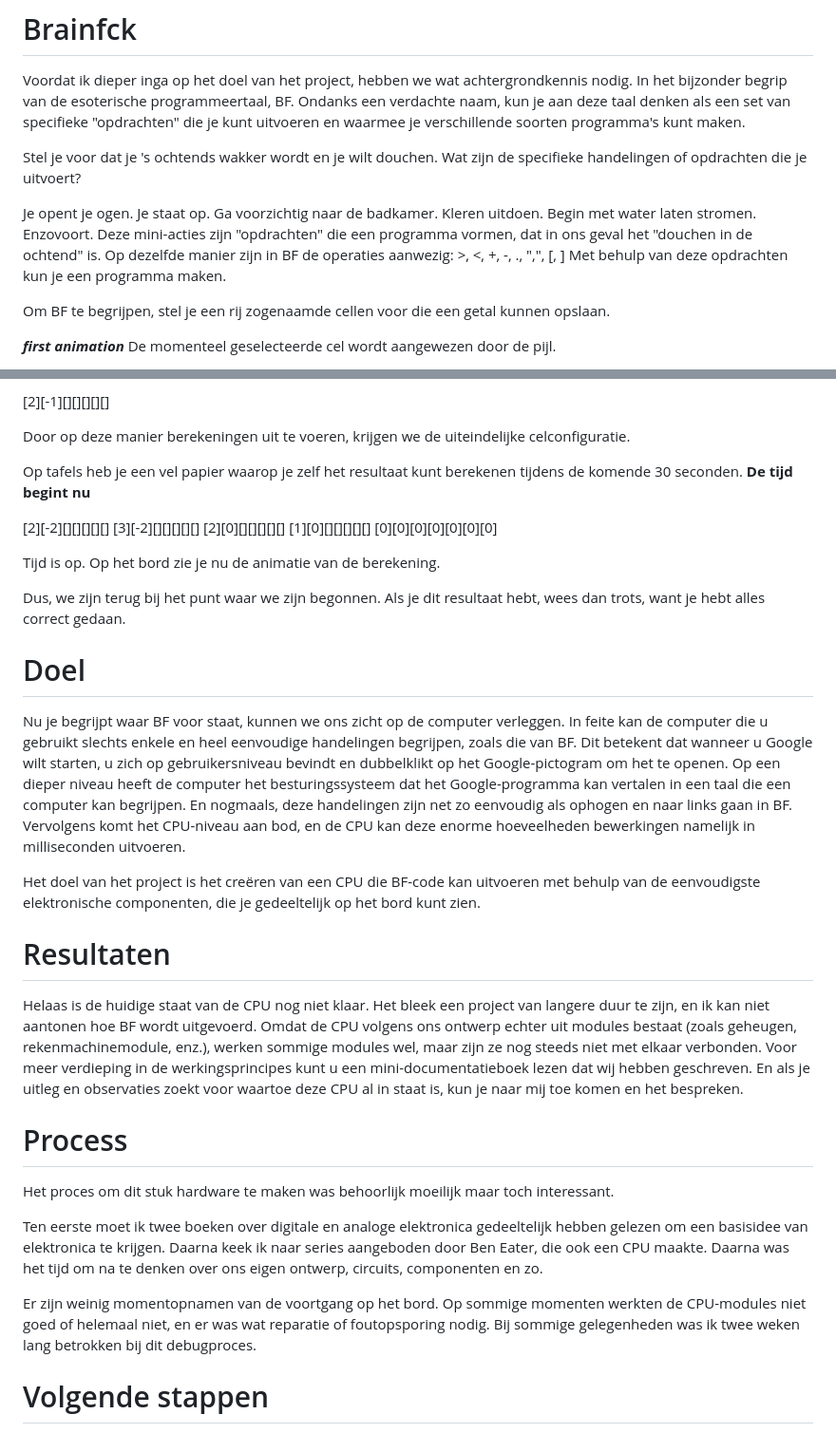
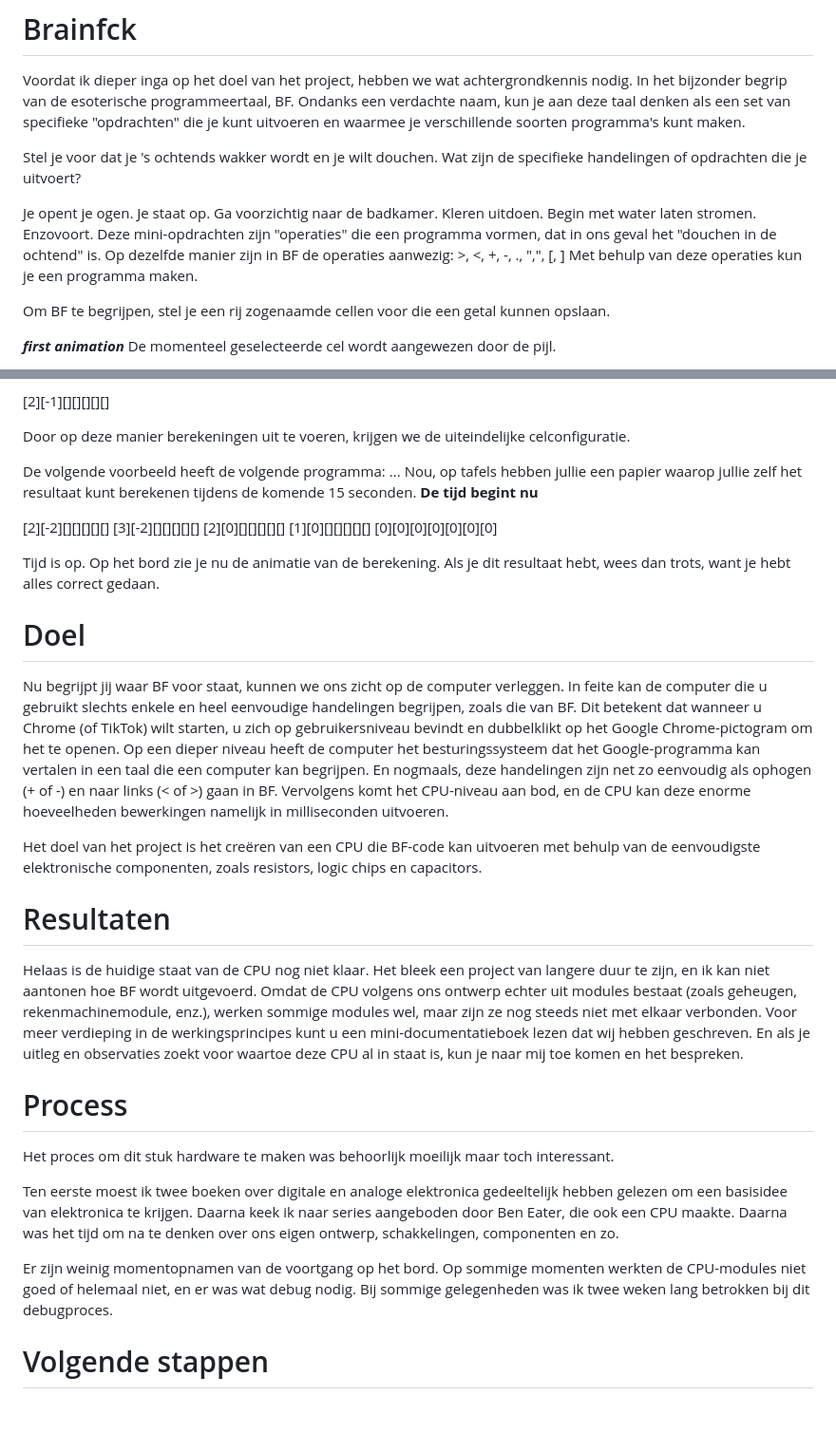
Before and after one commit to jorenheit/bfcpu, a Markdown page: PWS_presentation/script_dutch.md, 2 parts joined by grey strips. Shown at 95% size. GitHub-like rendering; blank space fills up the shorter version.

Commit message:
more dutch script fixing

```diff
--- a/PWS_presentation/script_dutch.md
+++ b/PWS_presentation/script_dutch.md
@@ -12,9 +12,9 @@ Ga voorzichtig naar de badkamer.
 Kleren uitdoen.
 Begin met water laten stromen.
 Enzovoort.
-Deze mini-acties zijn "opdrachten" die een programma vormen, dat in ons geval het "douchen in de ochtend" is.
+Deze mini-opdrachten zijn "operaties" die een programma vormen, dat in ons geval het "douchen in de ochtend" is.
 Op dezelfde manier zijn in BF de operaties aanwezig: >, <, +, -, ., ",", [, ]
-Met behulp van deze opdrachten kun je een programma maken.
+Met behulp van deze operaties kun je een programma maken.
 
 Om BF te begrijpen, stel je een rij zogenaamde cellen voor die een getal kunnen opslaan.
 
@@ -38,7 +38,8 @@ hetzelfde geldt voor de tweede plus
 
 Door op deze manier berekeningen uit te voeren, krijgen we de uiteindelijke celconfiguratie.
 
-Op tafels heb je een vel papier waarop je zelf het resultaat kunt berekenen tijdens de komende 30 seconden. **De tijd begint nu**
+De volgende voorbeeld heeft de volgende programma: ...
+Nou, op tafels hebben jullie een papier waarop jullie zelf het resultaat kunt berekenen tijdens de komende 15 seconden. **De tijd begint nu**
 
 [2][-2][][][][][]
 [3][-2][][][][][]
@@ -47,13 +48,12 @@ Op tafels heb je een vel papier waarop je zelf het resultaat kunt berekenen tijd
 [0][0][0][0][0][0][0]
 
 Tijd is op. Op het bord zie je nu de animatie van de berekening.
-
-Dus, we zijn terug bij het punt waar we zijn begonnen. Als je dit resultaat hebt, wees dan trots, want je hebt alles correct gedaan.
+Als je dit resultaat hebt, wees dan trots, want je hebt alles correct gedaan.
 
 # Doel
-Nu je begrijpt waar BF voor staat, kunnen we ons zicht op de computer verleggen. In feite kan de computer die u gebruikt slechts enkele en heel eenvoudige handelingen begrijpen, zoals die van BF. Dit betekent dat wanneer u Google wilt starten, u zich op gebruikersniveau bevindt en dubbelklikt op het Google-pictogram om het te openen. Op een dieper niveau heeft de computer het besturingssysteem dat het Google-programma kan vertalen in een taal die een computer kan begrijpen. En nogmaals, deze handelingen zijn net zo eenvoudig als ophogen en naar links gaan in BF. Vervolgens komt het CPU-niveau aan bod, en de CPU kan deze enorme hoeveelheden bewerkingen namelijk in milliseconden uitvoeren.
+Nu begrijpt jij waar BF voor staat, kunnen we ons zicht op de computer verleggen. In feite kan de computer die u gebruikt slechts enkele en heel eenvoudige handelingen begrijpen, zoals die van BF. Dit betekent dat wanneer u Chrome (of TikTok) wilt starten, u zich op gebruikersniveau bevindt en dubbelklikt op het Google Chrome-pictogram om het te openen. Op een dieper niveau heeft de computer het besturingssysteem dat het Google-programma kan vertalen in een taal die een computer kan begrijpen. En nogmaals, deze handelingen zijn net zo eenvoudig als ophogen (+ of -) en naar links (< of >) gaan in BF. Vervolgens komt het CPU-niveau aan bod, en de CPU kan deze enorme hoeveelheden bewerkingen namelijk in milliseconden uitvoeren.
 
-Het doel van het project is het creëren van een CPU die BF-code kan uitvoeren met behulp van de eenvoudigste elektronische componenten, die je gedeeltelijk op het bord kunt zien.
+Het doel van het project is het creëren van een CPU die BF-code kan uitvoeren met behulp van de eenvoudigste elektronische componenten, zoals resistors, logic chips en capacitors.
 
 # Resultaten
 Helaas is de huidige staat van de CPU nog niet klaar. Het bleek een project van langere duur te zijn, en ik kan niet aantonen hoe BF wordt uitgevoerd. Omdat de CPU volgens ons ontwerp echter uit modules bestaat (zoals geheugen, rekenmachinemodule, enz.), werken sommige modules wel, maar zijn ze nog steeds niet met elkaar verbonden. Voor meer verdieping in de werkingsprincipes kunt u een mini-documentatieboek lezen dat wij hebben geschreven. En als je uitleg en observaties zoekt voor waartoe deze CPU al in staat is, kun je naar mij toe komen en het bespreken.
@@ -61,9 +61,9 @@ Helaas is de huidige staat van de CPU nog niet klaar. Het bleek een project van
 # Process
 Het proces om dit stuk hardware te maken was behoorlijk moeilijk maar toch interessant.
 
-Ten eerste moet ik twee boeken over digitale en analoge elektronica gedeeltelijk hebben gelezen om een basisidee van elektronica te krijgen. Daarna keek ik naar series aangeboden door Ben Eater, die ook een CPU maakte. Daarna was het tijd om na te denken over ons eigen ontwerp, circuits, componenten en zo.
+Ten eerste moest ik twee boeken over digitale en analoge elektronica gedeeltelijk hebben gelezen om een basisidee van elektronica te krijgen. Daarna keek ik naar series aangeboden door Ben Eater, die ook een CPU maakte. Daarna was het tijd om na te denken over ons eigen ontwerp, schakkelingen, componenten en zo.
 
-Er zijn weinig momentopnamen van de voortgang op het bord. Op sommige momenten werkten de CPU-modules niet goed of helemaal niet, en er was wat reparatie of foutopsporing nodig. Bij sommige gelegenheden was ik twee weken lang betrokken bij dit debugproces.
+Er zijn weinig momentopnamen van de voortgang op het bord. Op sommige momenten werkten de CPU-modules niet goed of helemaal niet, en er was wat debug nodig. Bij sommige gelegenheden was ik twee weken lang betrokken bij dit debugproces.
 
 # Volgende stappen
 Ik ben vastbesloten dit project tot het einde te leiden. Mijn volgende stappen zijn dus het maken van de rest van de modules, het verbinden ervan, het testen van hun werk en het vrijgeven van de eerste versie van de CPU. Als je de gang van zaken wilt volgen, kun je deze webpagina bezoeken. Daar vind je de softwarekant van het project en de documentatie die ik probeer up-to-date te houden.
```
